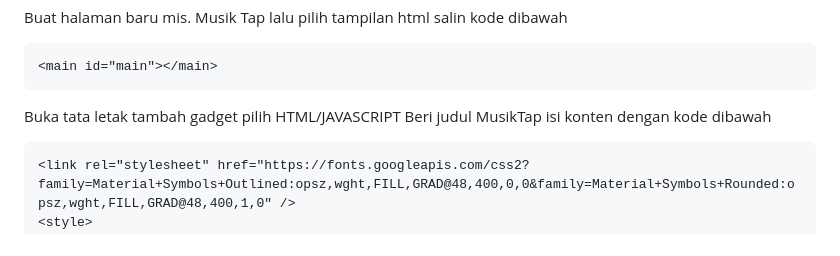
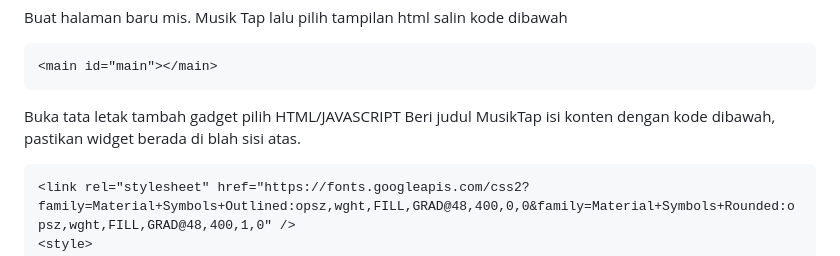
Before and after one commit to iddevlop/musiktap, a Markdown page: README.md, the part around the change. Rendered like a GitHub page.

````diff
--- a/README.md
+++ b/README.md
@@ -28,7 +28,7 @@ Buat halaman baru mis. Musik Tap lalu pilih tampilan html salin kode dibawah
 <main id="main"></main>
 ```
 
-Buka tata letak tambah gadget pilih HTML/JAVASCRIPT Beri judul MusikTap isi konten dengan kode dibawah
+Buka tata letak tambah gadget pilih HTML/JAVASCRIPT Beri judul MusikTap isi konten dengan kode dibawah, pastikan widget berada di blah sisi atas.
 ``` html
 <link rel="stylesheet" href="https://fonts.googleapis.com/css2?family=Material+Symbols+Outlined:opsz,wght,FILL,GRAD@48,400,0,0&family=Material+Symbols+Rounded:opsz,wght,FILL,GRAD@48,400,1,0" />
 <style>
````
